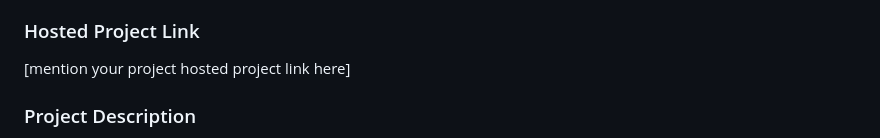
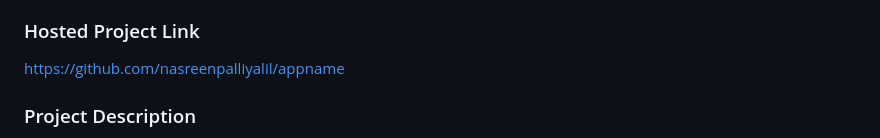
Before and after one commit to nasreenpalliyalil/appname, a Markdown page: README.md, the part around the change. Rendered like a GitHub page.

```diff
--- a/README.md
+++ b/README.md
@@ -4,7 +4,7 @@
 - Member 3: Ranjana K - MES College of Engineering, Kuttippuram
 
 ### Hosted Project Link
-[mention your project hosted project link here]
+https://github.com/nasreenpalliyalil/appname
 
 ### Project Description
 [2-3 lines about what your project does]
```
